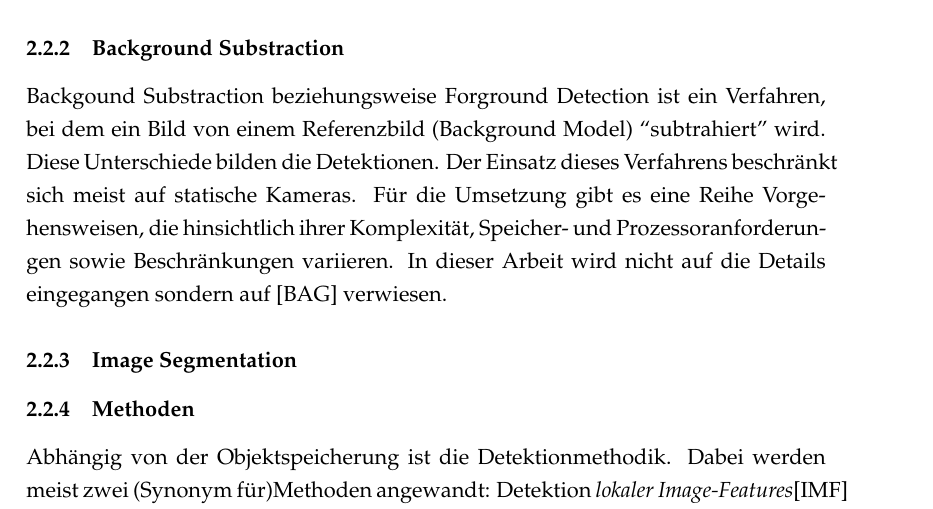
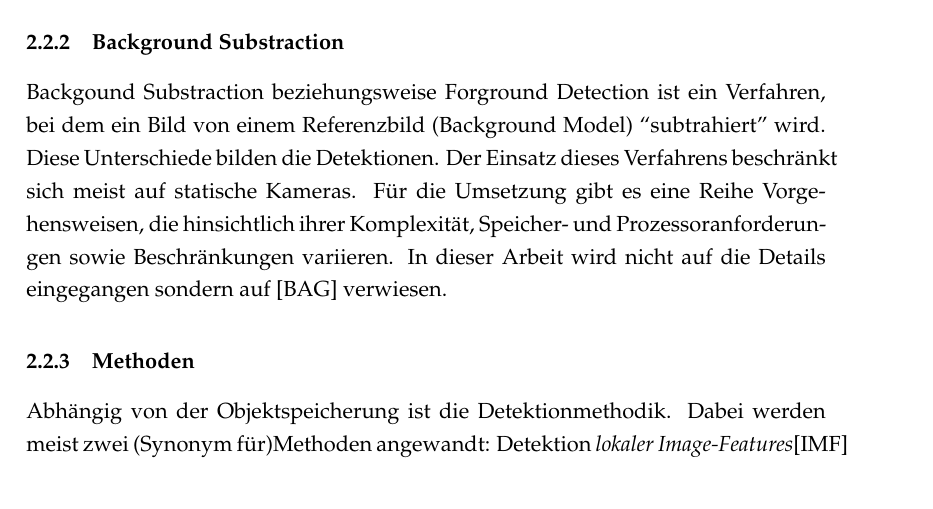
Before and after one commit to RonaldKlaus/thesis, a LaTeX thesis (chapters/diplomarbeit.tex, which reads chapters/chapter_2.tex): part of page 20 of 67 before the commit and part of page 20 of 65 after it, cut so that both start at the same text. Compiled offline with pdfLaTeX.

Commit message:
some stuff in chapter 2

```diff
--- a/chapters/chapter_2.tex
+++ b/chapters/chapter_2.tex
@@ -63,8 +63,6 @@ Förstner \cite{FOD} wiederum entwickelte ein weiteres Verfahren zur Berechnung
 
 \subsubsection{Background Substraction}
 Backgound Substraction beziehungsweise Forground Detection ist ein Verfahren, bei dem ein Bild von einem Referenzbild (Background Model) ``subtrahiert'' wird. Diese Unterschiede bilden die Detektionen. Der Einsatz dieses Verfahrens beschränkt sich meist auf statische Kameras. Für die Umsetzung gibt es eine Reihe Vorgehensweisen, die hinsichtlich ihrer Komplexität, Speicher- und Prozessoranforderungen sowie Beschränkungen variieren. In dieser Arbeit wird nicht auf die Details eingegangen sondern auf \cite{BAG} verwiesen.
-
-\subsubsection{Image Segmentation}
 
 \subsubsection{Methoden}
 Abhängig von der Objektspeicherung ist die Detektionmethodik. Dabei werden meist zwei (Synonym für)Methoden angewandt: Detektion \textit{lokaler Image-Features}\cite{IMF} oder der \textit{Sliding Window}-Ansatz \cite{IIM}.
```
Also changed, not shown: 1 other file.
